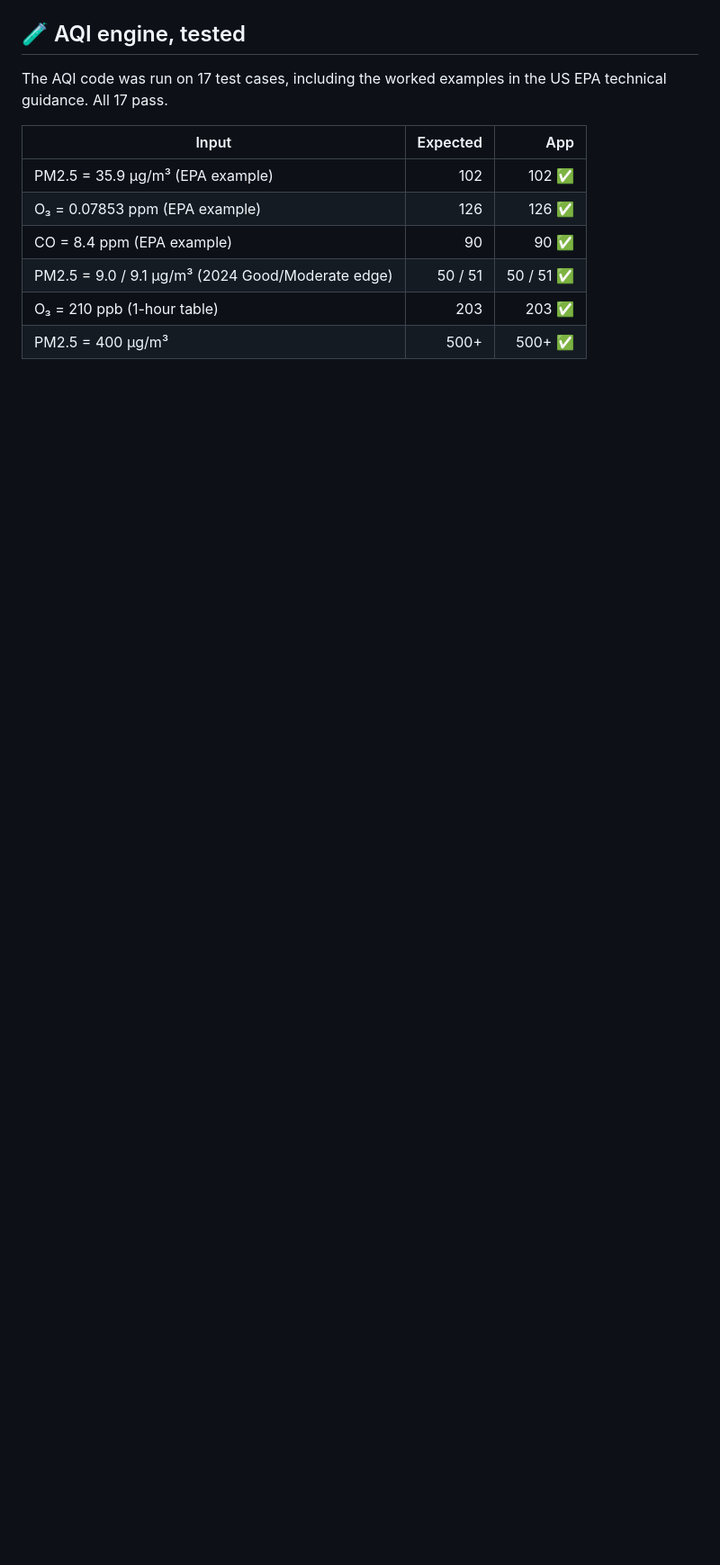
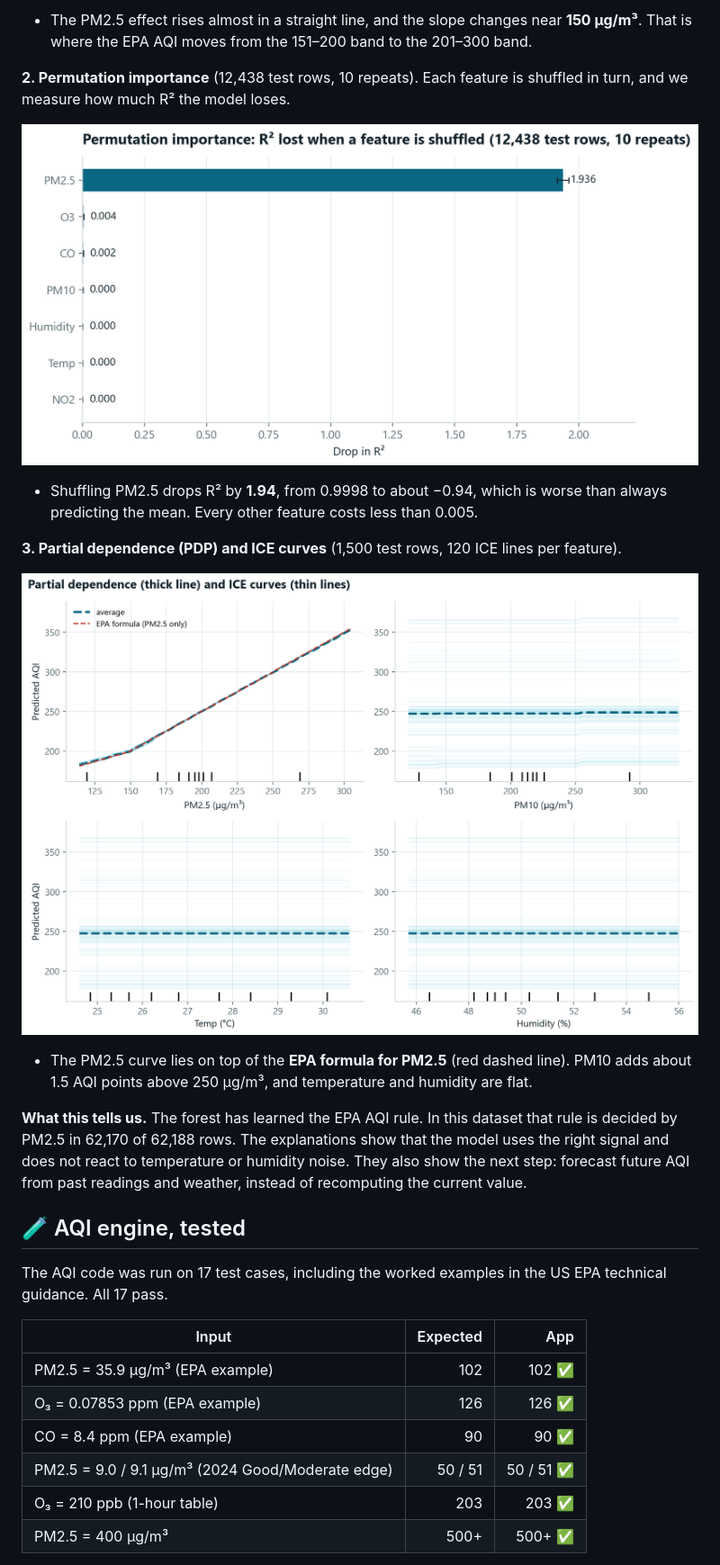
Before and after one commit to Majortarif/Air-Quality-Prediction-using-Machine-Learning-and-AI, a Markdown page: README.md, the part around one of its changes. Shown at 90% size. Drawn GitHub-style; pictures changed too: docs/explainability/pdp_ice.png (added), docs/explainability/permutation_importance.png (added); blank space fills up the shorter version.

```diff
--- a/README.md
+++ b/README.md
@@ -112,3 +130,23 @@ We report the **time-ordered** score as the headline. The sensor logs about 119
+- The PM2.5 effect rises almost in a straight line, and the slope changes near **150 µg/m³**. That is where the EPA AQI moves from the 151–200 band to the 201–300 band.
+
+**2. Permutation importance** (12,438 test rows, 10 repeats). Each feature is shuffled in turn, and we measure how much R² the model loses.
+
+<p align="center">
+  <img src="docs/explainability/permutation_importance.png" width="100%" alt="Permutation importance: shuffling PM2.5 drops R² by 1.936; every other feature costs less than 0.005.">
+</p>
+
+- Shuffling PM2.5 drops R² by **1.94**, from 0.9998 to about −0.94, which is worse than always predicting the mean. Every other feature costs less than 0.005.
+
+**3. Partial dependence (PDP) and ICE curves** (1,500 test rows, 120 ICE lines per feature).
+
+<p align="center">
+  <img src="docs/explainability/pdp_ice.png" width="100%" alt="Partial dependence: the PM2.5 curve lies on the EPA formula line; PM10, temperature and humidity are flat.">
+</p>
+
+- The PM2.5 curve lies on top of the **EPA formula for PM2.5** (red dashed line). PM10 adds about 1.5 AQI points above 250 µg/m³, and temperature and humidity are flat.
+
+**What this tells us.** The forest has learned the EPA AQI rule. In this dataset that rule is decided by PM2.5 in 62,170 of 62,188 rows. The explanations show that the model uses the right signal and does not react to temperature or humidity noise. They also show the next step: forecast future AQI from past readings and weather, instead of recomputing the current value.
+
 ## 🧪 AQI engine, tested
 
 The AQI code was run on 17 test cases, including the worked examples in the US EPA technical guidance. All 17 pass.
```
Also changed, not shown: other parts of README.md (+21 -0 lines), docs/explainability/shap_beeswarm.png (added), docs/explainability/shap_dependence_pm25.png (added), docs/explainability/shap_importance.png (added), 3 other files.
